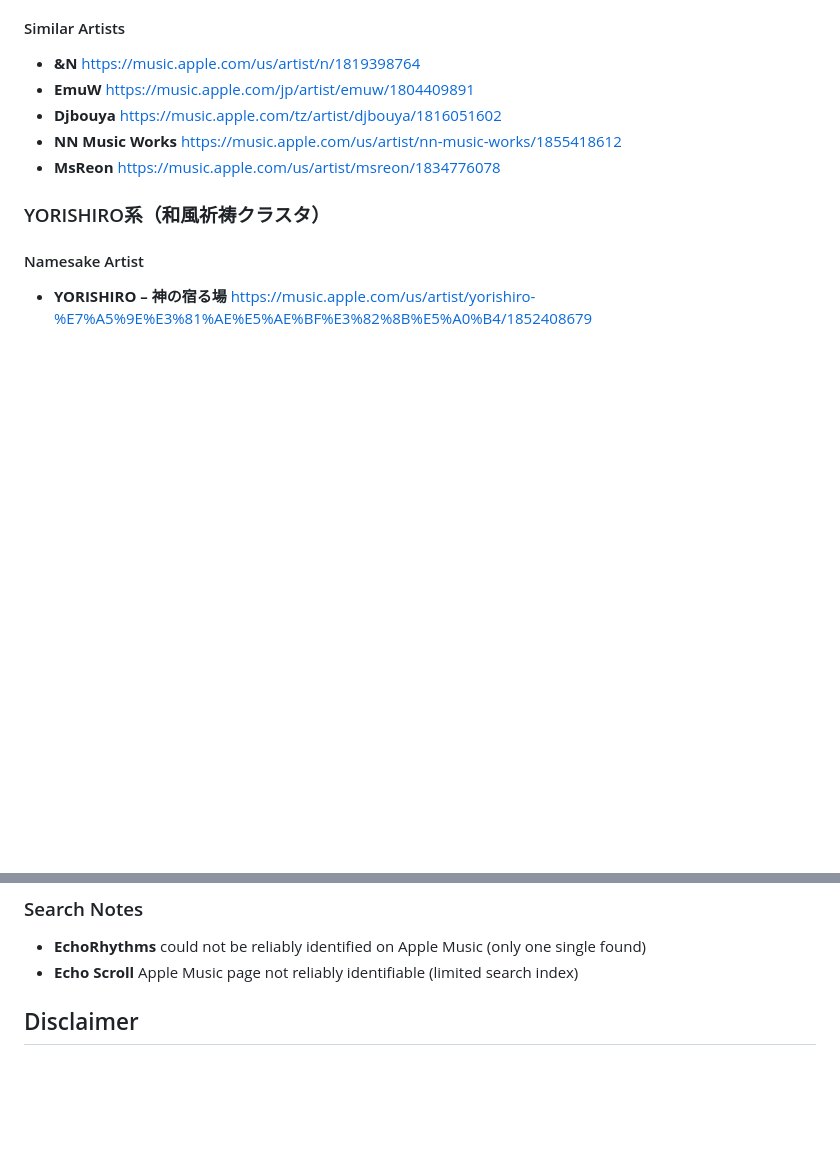
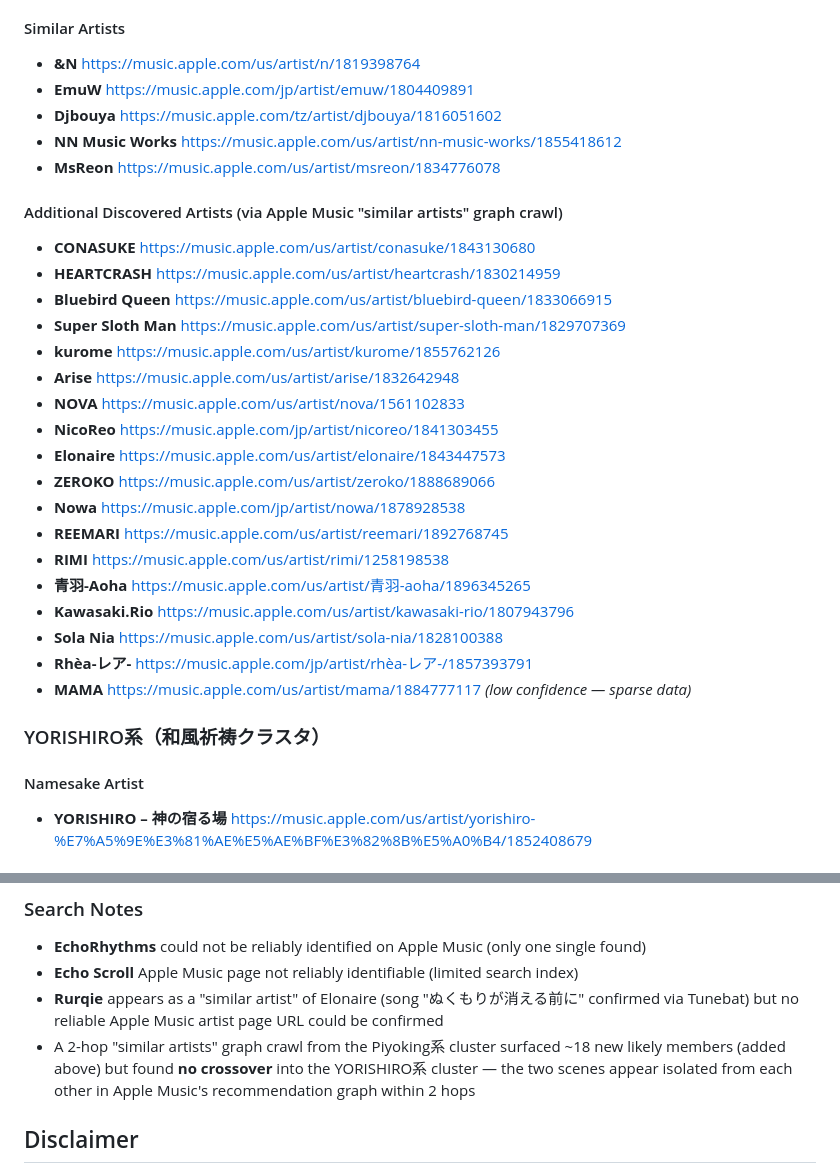
Before and after one commit to shvyac/awesome-ghost-artists, a Markdown page: README.md, 2 parts joined by grey strips. Rendered like a GitHub page; blank space fills up the shorter version.

Commit message:
Add 18 newly discovered Piyoking-cluster artists via similarity graph crawl

```diff
--- a/README.md
+++ b/README.md
@@ -35,6 +35,26 @@ This collection features Apple Music links for 4Rabbit and similar artists acros
 - **Djbouya** https://music.apple.com/tz/artist/djbouya/1816051602
 - **NN Music Works** https://music.apple.com/us/artist/nn-music-works/1855418612
 - **MsReon** https://music.apple.com/us/artist/msreon/1834776078
+
+#### Additional Discovered Artists (via Apple Music "similar artists" graph crawl)
+- **CONASUKE** https://music.apple.com/us/artist/conasuke/1843130680
+- **HEARTCRASH** https://music.apple.com/us/artist/heartcrash/1830214959
+- **Bluebird Queen** https://music.apple.com/us/artist/bluebird-queen/1833066915
+- **Super Sloth Man** https://music.apple.com/us/artist/super-sloth-man/1829707369
+- **kurome** https://music.apple.com/us/artist/kurome/1855762126
+- **Arise** https://music.apple.com/us/artist/arise/1832642948
+- **NOVA** https://music.apple.com/us/artist/nova/1561102833
+- **NicoReo** https://music.apple.com/jp/artist/nicoreo/1841303455
+- **Elonaire** https://music.apple.com/us/artist/elonaire/1843447573
+- **ZEROKO** https://music.apple.com/us/artist/zeroko/1888689066
+- **Nowa** https://music.apple.com/jp/artist/nowa/1878928538
+- **REEMARI** https://music.apple.com/us/artist/reemari/1892768745
+- **RIMI** https://music.apple.com/us/artist/rimi/1258198538
+- **青羽-Aoha** https://music.apple.com/us/artist/青羽-aoha/1896345265
+- **Kawasaki.Rio** https://music.apple.com/us/artist/kawasaki-rio/1807943796
+- **Sola Nia** https://music.apple.com/us/artist/sola-nia/1828100388
+- **Rhèa-レア-** https://music.apple.com/jp/artist/rhèa-レア-/1857393791
+- **MAMA** https://music.apple.com/us/artist/mama/1884777117 *(low confidence — sparse data)*
 
 ### YORISHIRO系（和風祈祷クラスタ）
 
@@ -81,6 +101,8 @@ Several artists in this scene explicitly identify as AI creators:
 ### Search Notes
 - **EchoRhythms** could not be reliably identified on Apple Music (only one single found)
 - **Echo Scroll** Apple Music page not reliably identifiable (limited search index)
+- **Rurqie** appears as a "similar artist" of Elonaire (song "ぬくもりが消える前に" confirmed via Tunebat) but no reliable Apple Music artist page URL could be confirmed
+- A 2-hop "similar artists" graph crawl from the Piyoking系 cluster surfaced ~18 new likely members (added above) but found **no crossover** into the YORISHIRO系 cluster — the two scenes appear isolated from each other in Apple Music's recommendation graph within 2 hops
 
 ## Disclaimer
 
```
